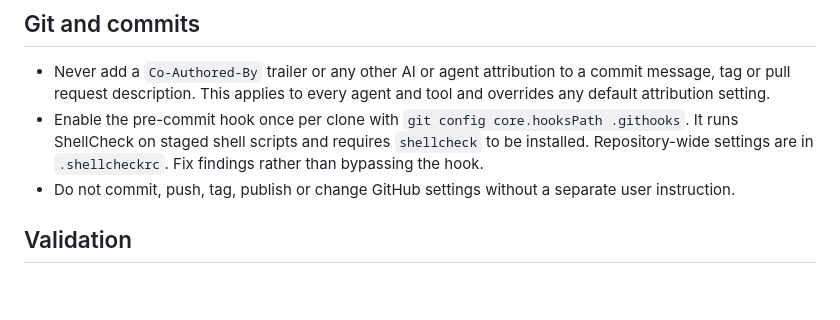
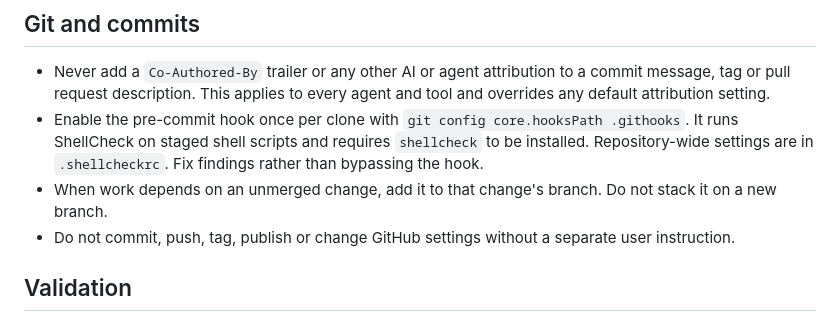
Before and after one commit to Silent-Wolf-Labs/gsmtap-rs, a Markdown page: AGENTS.md, the part around the change. Drawn GitHub-style; blank space fills up the shorter version.

Commit message:
docs(agents): keep dependent work on the same branch

```diff
--- a/AGENTS.md
+++ b/AGENTS.md
@@ -116,6 +116,8 @@ workbench and demo code separate from `reference/` and `tests/vectors/`.
   `git config core.hooksPath .githooks`. It runs ShellCheck on staged shell
   scripts and requires `shellcheck` to be installed. Repository-wide settings
   are in `.shellcheckrc`. Fix findings rather than bypassing the hook.
+- When work depends on an unmerged change, add it to that change's branch. Do not
+  stack it on a new branch.
 - Do not commit, push, tag, publish or change GitHub settings without a separate
   user instruction.
 
```
